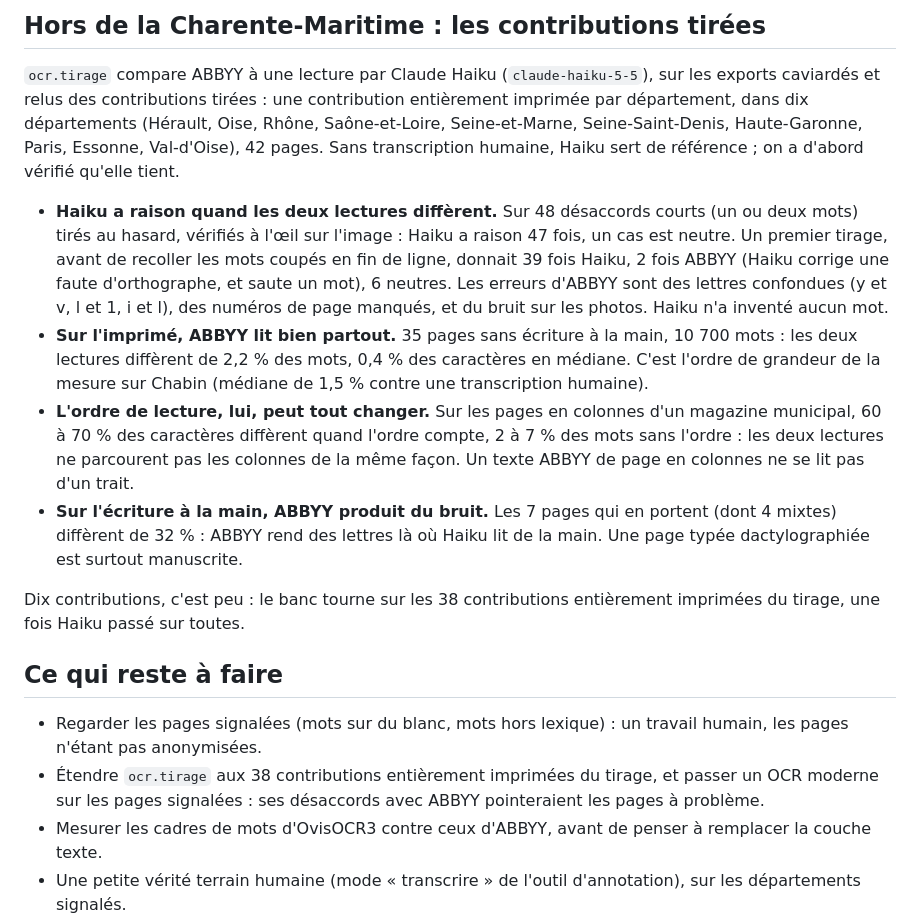
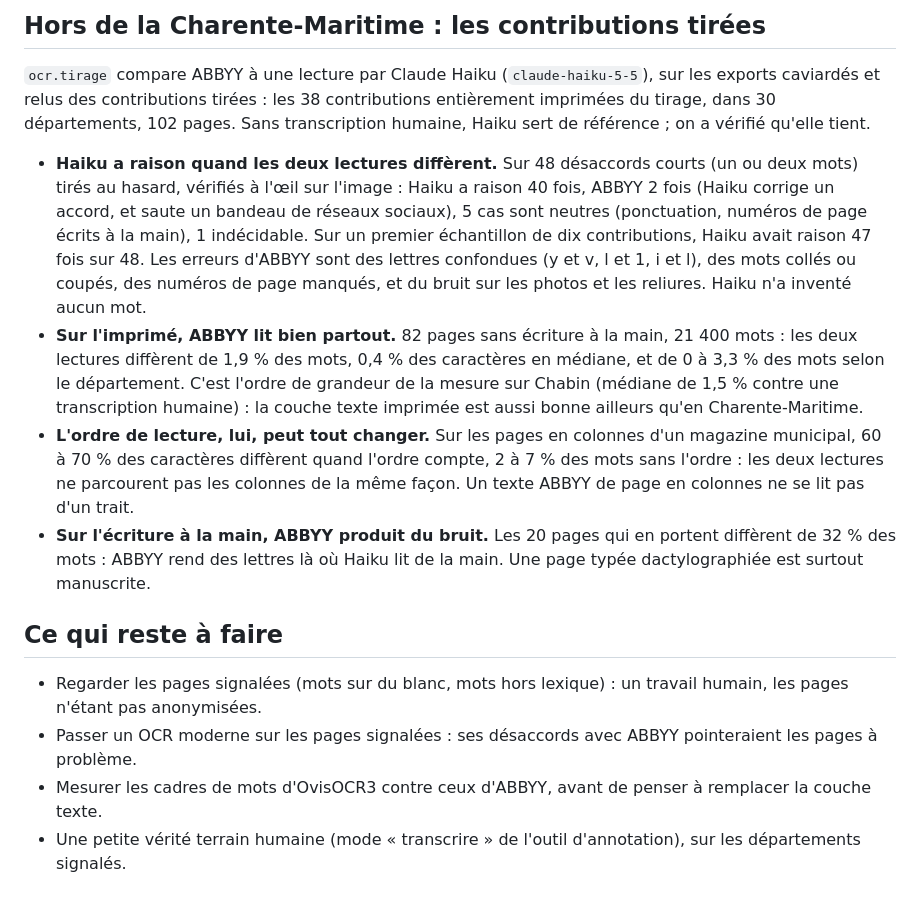
Before and after one commit to dataforgoodfr/15-Les-cahiers-pour-decider-et-agir, a Markdown page: docs/ocr.md, the part around the change. Drawn GitHub-style; blank space fills up the shorter version.

Commit message:
docs(ocr): ocr.tirage sur les 38 contributions imprimées du tirage
102 pages dans 30 départements : sur l'imprimé, ABBYY et Haiku diffèrent
de 1,9 % des mots ; Haiku a raison sur 40 des 48 désaccords vérifiés,
ABBYY sur 2.

```diff
--- a/docs/ocr.md
+++ b/docs/ocr.md
@@ -155,43 +155,40 @@ encre, vision).
 
 `ocr.tirage` compare ABBYY à une lecture par Claude Haiku
 (`claude-haiku-5-5`), sur les exports caviardés et relus des contributions
-tirées : une contribution entièrement imprimée par département, dans dix
-départements (Hérault, Oise, Rhône, Saône-et-Loire, Seine-et-Marne,
-Seine-Saint-Denis, Haute-Garonne, Paris, Essonne, Val-d'Oise), 42 pages.
-Sans transcription humaine, Haiku sert de référence ; on a d'abord vérifié
-qu'elle tient.
+tirées : les 38 contributions entièrement imprimées du tirage, dans 30
+départements, 102 pages. Sans transcription humaine, Haiku sert de
+référence ; on a vérifié qu'elle tient.
 
 - **Haiku a raison quand les deux lectures diffèrent.** Sur 48 désaccords
   courts (un ou deux mots) tirés au hasard, vérifiés à l'œil sur l'image :
-  Haiku a raison 47 fois, un cas est neutre. Un premier tirage, avant de
-  recoller les mots coupés en fin de ligne, donnait 39 fois Haiku, 2 fois
-  ABBYY (Haiku corrige une faute d'orthographe, et saute un mot),
-  6 neutres. Les erreurs d'ABBYY sont des lettres confondues (y et v, l et
-  1, i et l), des numéros de page manqués, et du bruit sur les photos. Haiku n'a inventé aucun mot.
-- **Sur l'imprimé, ABBYY lit bien partout.** 35 pages sans écriture à la
-  main, 10 700 mots : les deux lectures diffèrent de 2,2 % des mots, 0,4 %
-  des caractères en médiane. C'est l'ordre de grandeur de la mesure sur
-  Chabin (médiane de 1,5 % contre une transcription humaine).
+  Haiku a raison 40 fois, ABBYY 2 fois (Haiku corrige un accord, et saute
+  un bandeau de réseaux sociaux), 5 cas sont neutres (ponctuation, numéros
+  de page écrits à la main), 1 indécidable. Sur un premier échantillon de
+  dix contributions, Haiku avait raison 47 fois sur 48. Les erreurs
+  d'ABBYY sont des lettres confondues (y et v, l et 1, i et l), des mots
+  collés ou coupés, des numéros de page manqués, et du bruit sur les photos
+  et les reliures. Haiku n'a inventé aucun mot.
+- **Sur l'imprimé, ABBYY lit bien partout.** 82 pages sans écriture à la
+  main, 21 400 mots : les deux lectures diffèrent de 1,9 % des mots, 0,4 %
+  des caractères en médiane, et de 0 à 3,3 % des mots selon le
+  département. C'est l'ordre de grandeur de la mesure sur Chabin (médiane de
+  1,5 % contre une transcription humaine) : la couche texte imprimée est
+  aussi bonne ailleurs qu'en Charente-Maritime.
 - **L'ordre de lecture, lui, peut tout changer.** Sur les pages en colonnes
   d'un magazine municipal, 60 à 70 % des caractères diffèrent quand l'ordre
   compte, 2 à 7 % des mots sans l'ordre : les deux lectures ne parcourent pas
   les colonnes de la même façon. Un texte ABBYY de page en colonnes ne se lit
   pas d'un trait.
-- **Sur l'écriture à la main, ABBYY produit du bruit.** Les 7 pages qui en
-  portent (dont 4 mixtes) diffèrent de 32 % : ABBYY rend des lettres là où
-  Haiku lit de la main. Une page typée dactylographiée est surtout
-  manuscrite.
-
-Dix contributions, c'est peu : le banc tourne sur les 38 contributions
-entièrement imprimées du tirage, une fois Haiku passé sur toutes.
+- **Sur l'écriture à la main, ABBYY produit du bruit.** Les 20 pages qui en
+  portent diffèrent de 32 % des mots : ABBYY rend des lettres là où Haiku lit
+  de la main. Une page typée dactylographiée est surtout manuscrite.
 
 ## Ce qui reste à faire
 
 - Regarder les pages signalées (mots sur du blanc, mots hors lexique) : un
   travail humain, les pages n'étant pas anonymisées.
-- Étendre `ocr.tirage` aux 38 contributions entièrement imprimées du
-  tirage, et passer un OCR moderne sur les pages signalées : ses désaccords
-  avec ABBYY pointeraient les pages à problème.
+- Passer un OCR moderne sur les pages signalées : ses désaccords avec ABBYY
+  pointeraient les pages à problème.
 - Mesurer les cadres de mots d'OvisOCR3 contre ceux d'ABBYY, avant de
   penser à remplacer la couche texte.
 - Une petite vérité terrain humaine (mode « transcrire » de l'outil
```
